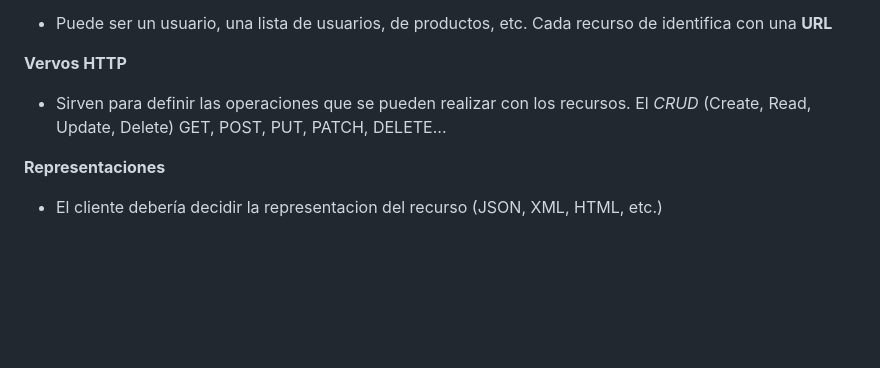
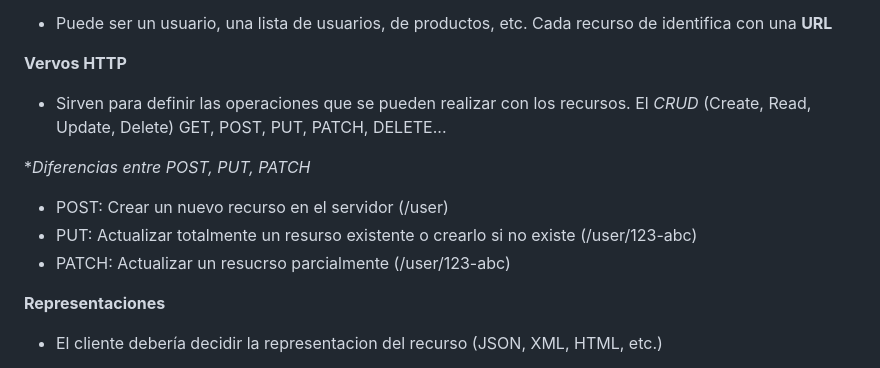
Before and after one commit to amf-dev-gh/curso-node-js, a Markdown page: README.md, the part around the change. Rendered like a GitHub page; blank space fills up the shorter version.

Commit message:
Agregar sección sobre diferencias entre POST, PUT y PATCH en el README.md

```diff
--- a/README.md
+++ b/README.md
@@ -103,6 +103,12 @@ Cada recurso de identifica con una **URL**
 - Sirven para definir las operaciones que se pueden realizar con los recursos. El *CRUD* (Create, Read, Update, Delete)
 GET, POST, PUT, PATCH, DELETE...
 
+**Diferencias entre POST, PUT, PATCH*
+- POST: Crear un nuevo recurso en el servidor (/user)
+- PUT: Actualizar totalmente un resurso existente o crearlo si no existe (/user/123-abc)
+- PATCH: Actualizar un resucrso parcialmente (/user/123-abc)
+
+
 **Representaciones**
 - El cliente debería decidir la representacion del recurso (JSON, XML, HTML, etc.)
 
```
